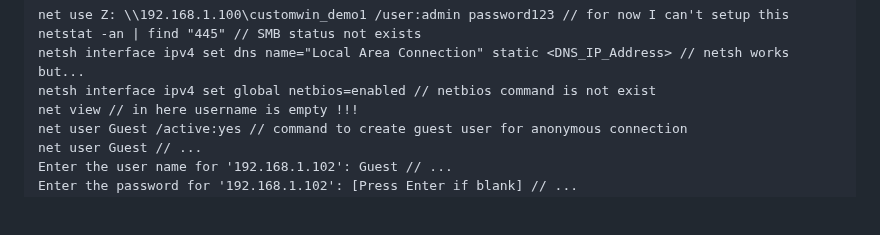
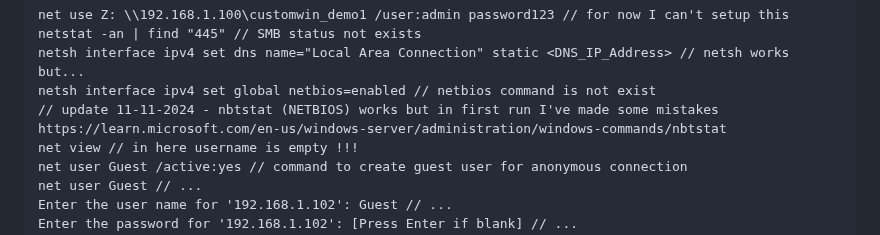
Before and after one commit to KarolDuracz/scratchpad, a Markdown page: bootloader_x86/Custom Windows demo1/README.md, the part around the change. Rendered like a GitHub page; blank space fills up the shorter version.

```diff
--- a/bootloader_x86/Custom Windows demo1/README.md
+++ b/bootloader_x86/Custom Windows demo1/README.md
@@ -221,6 +221,7 @@ net use Z: \\192.168.1.100\customwin_demo1 /user:admin password123 // for now I
 netstat -an | find "445" // SMB status not exists
 netsh interface ipv4 set dns name="Local Area Connection" static <DNS_IP_Address> // netsh works but...
 netsh interface ipv4 set global netbios=enabled // netbios command is not exist
+// update 11-11-2024 - nbtstat (NETBIOS) works but in first run I've made some mistakes https://learn.microsoft.com/en-us/windows-server/administration/windows-commands/nbtstat
 net view // in here username is empty !!!
 net user Guest /active:yes // command to create guest user for anonymous connection
 net user Guest // ...
```
